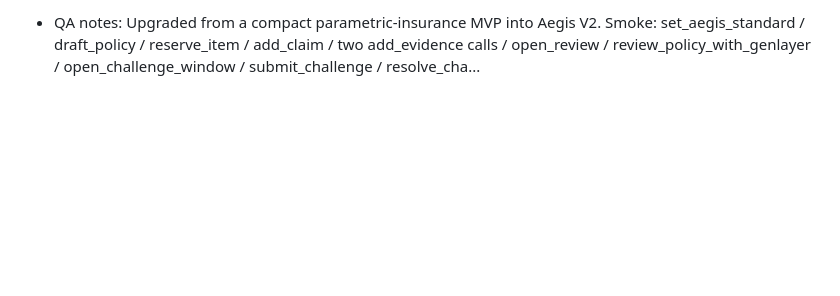
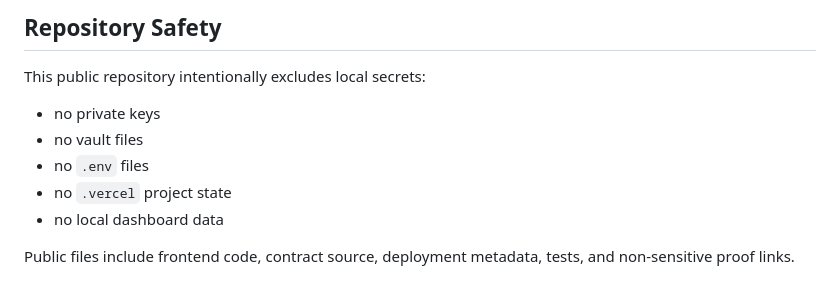
Before and after one commit to thorbh2/aegis, a Markdown page: README.md, the part around one of its changes. Drawn GitHub-style; blank space fills up the shorter version.

```diff
--- a/README.md
+++ b/README.md
@@ -70,2 +124,12 @@ npm run publish:project -- -Project 03-aegis -Repo https://github.com/aspro45/<r
 
-- QA notes: Upgraded from a compact parametric-insurance MVP into Aegis V2. Smoke: set_aegis_standard / draft_policy / reserve_item / add_claim / two add_evidence calls / open_review / review_policy_with_genlayer / open_challenge_window / submit_challenge / resolve_cha...
+## Repository Safety
+
+This public repository intentionally excludes local secrets:
+
+- no private keys
+- no vault files
+- no `.env` files
+- no `.vercel` project state
+- no local dashboard data
+
+Public files include frontend code, contract source, deployment metadata, tests, and non-sensitive proof links.
```
Also changed, not shown: other parts of README.md (+94 -40 lines).
